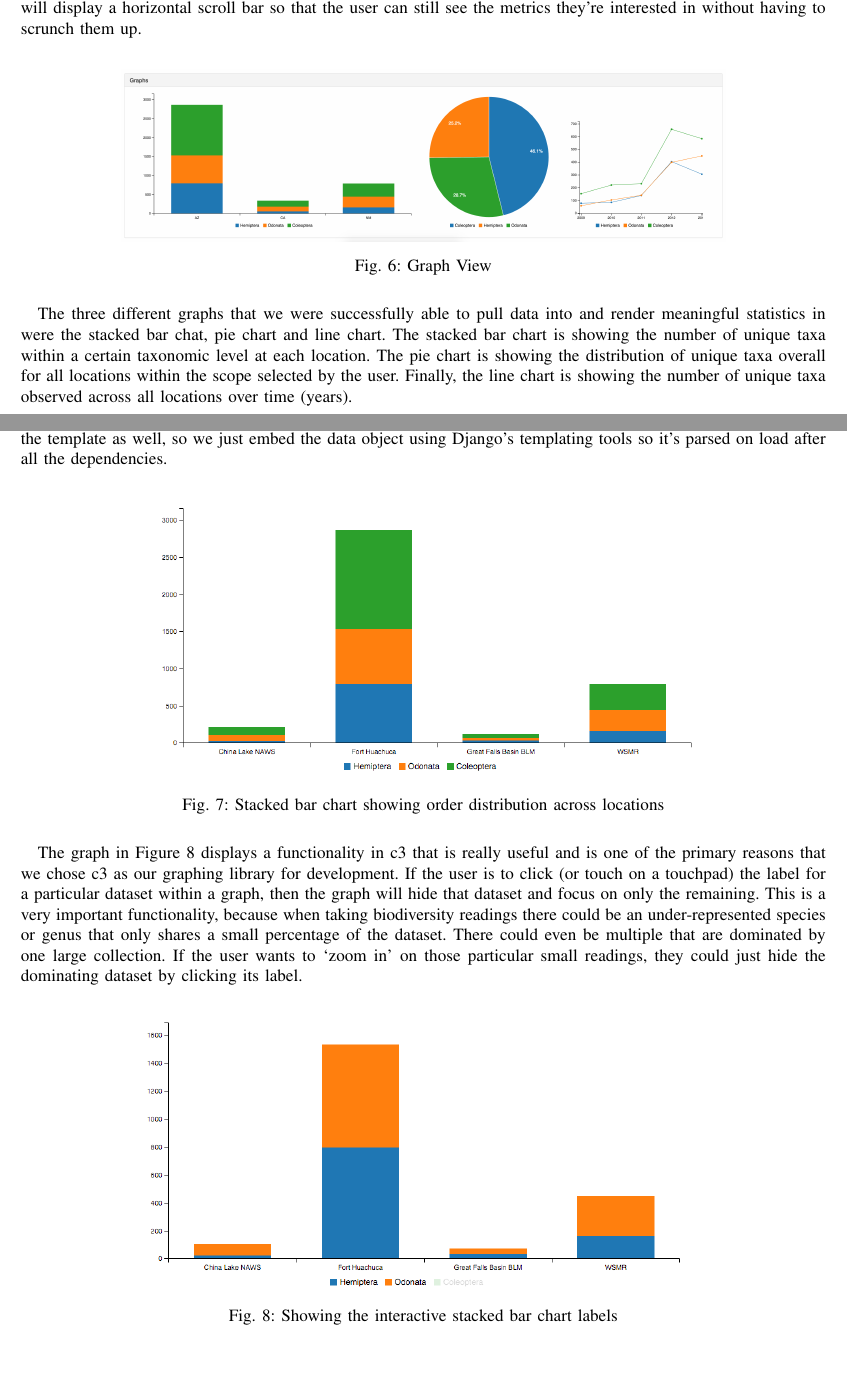
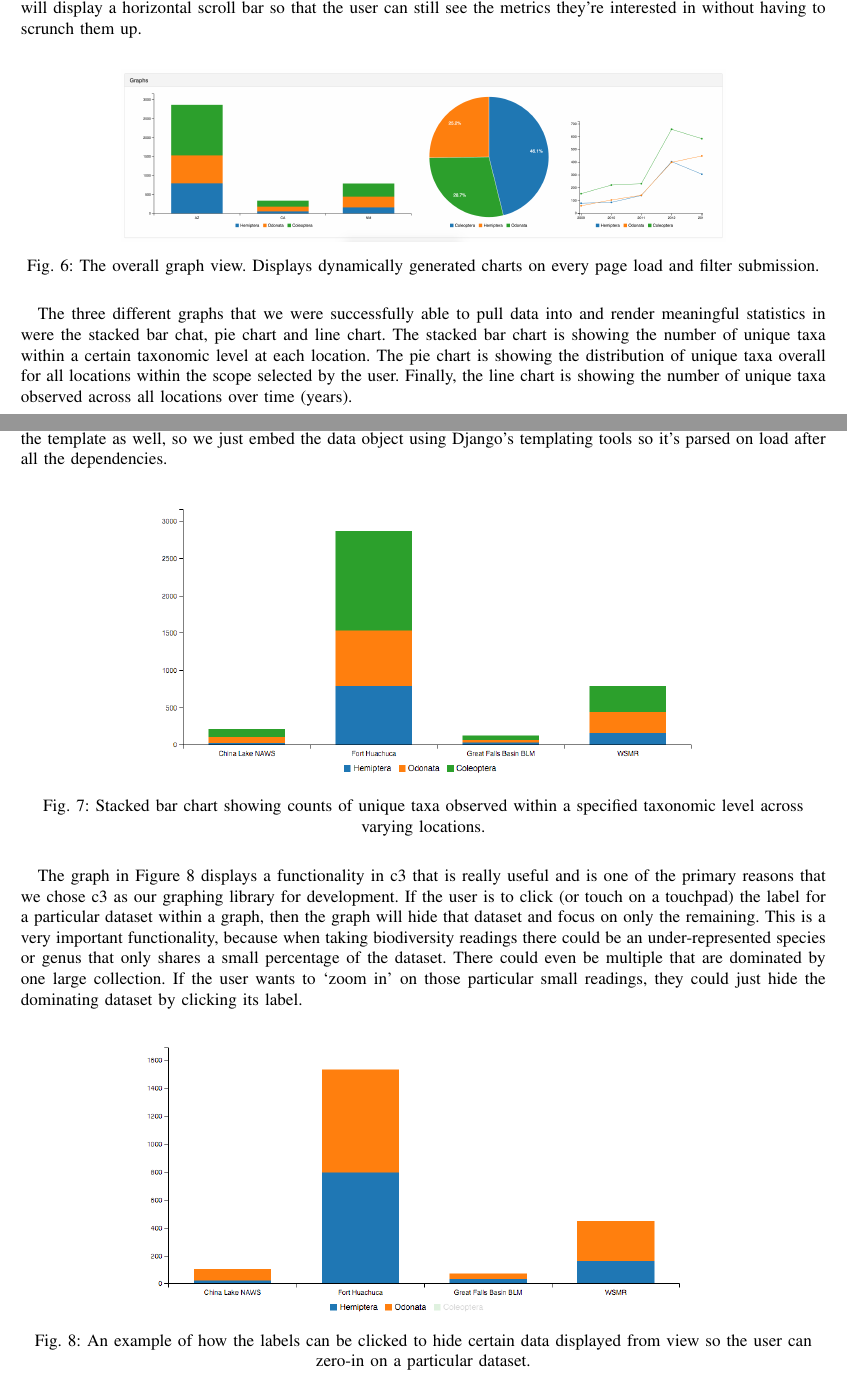
Before and after one commit to bugs-in-the-data/winterprogressreport, a LaTeX paper (IEEEtran/final_paper.tex): two parts of pages 5 and 6 of 7, joined at a grey line, cut so that both start at the same text. Compiled offline with pdfLaTeX; a missing font is replaced by an installed copy or a similar font; a LaTeX package or settings file that is missing is left out.

Commit message:
beefs up some of the captions

```diff
--- a/IEEEtran/final_paper.tex
+++ b/IEEEtran/final_paper.tex
@@ -223,7 +226,10 @@ When the page is resized to be smaller, the graph window view will display a hor
 \centering
 \includegraphics[width=0.75\textwidth]{images/graph_view.jpg}
 \captionsetup{justification=centering}
-\caption{Graph View}
+\caption{
+  The overall graph view.
+  Displays dynamically generated charts on every page load and filter submission.
+}
 \label{fig:graph_view}
 \end{figure}
 
@@ -244,7 +250,9 @@ C3.js is loaded in the template as well, so we just embed the data object using
 \centering
 \includegraphics[width=0.70\textwidth]{images/bar_chart.png}
 \captionsetup{justification=centering}
-\caption{Stacked bar chart showing order distribution across locations}
+\caption{
+  Stacked bar chart showing counts of unique taxa observed within a specified taxonomic level across varying locations.
+}
 \label{fig:bar_chart}
 \end{figure}
 
@@ -258,7 +266,9 @@ If the user wants to ‘zoom in’ on those particular small readings, they coul
 \centering
 \includegraphics[width=0.70\textwidth]{images/bar_chart_collapsed.png}
 \captionsetup{justification=centering}
-\caption{Showing the interactive stacked bar chart labels}
+\caption{
+  An example of how the labels can be clicked to hide certain data displayed from view so the user can zero-in on a particular dataset.
+}
 \label{fig:bar_chart_collapsed}
 \end{figure}
 
```
Also changed, not shown: IEEEtran/final_paper.pdf, IEEEtran/final_paper.tex (5 more changed lines).
